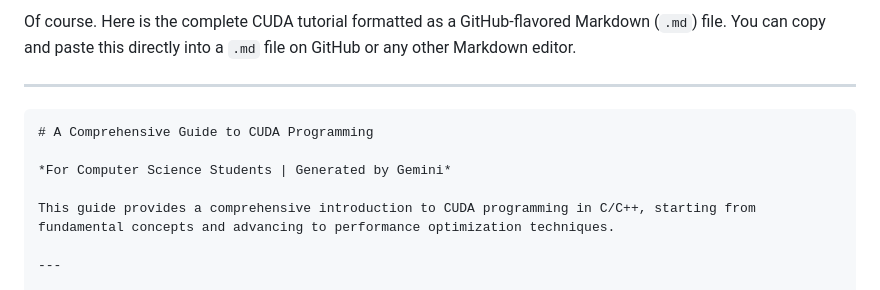
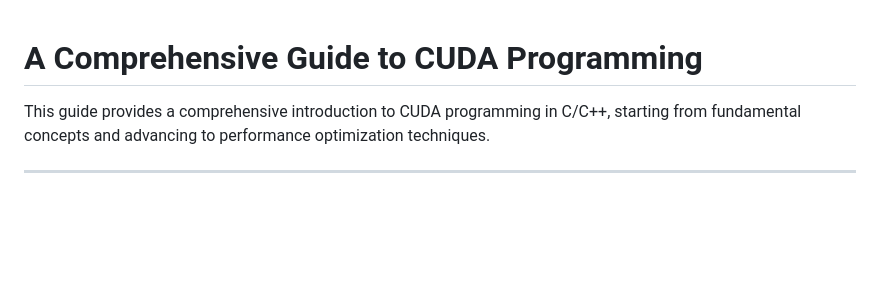
Before and after one commit to NirjharDebnath/Fourier, a Markdown page: cuda/help.md, the part around the change. Rendered like a GitHub page; blank space fills up the shorter version.

`````diff
--- a/cuda/help.md
+++ b/cuda/help.md
@@ -1,11 +1,4 @@
-Of course. Here is the complete CUDA tutorial formatted as a GitHub-flavored Markdown (`.md`) file. You can copy and paste this directly into a `.md` file on GitHub or any other Markdown editor.
-
------
-
-````markdown
 # A Comprehensive Guide to CUDA Programming
-
-*For Computer Science Students | Generated by Gemini*
 
 This guide provides a comprehensive introduction to CUDA programming in C/C++, starting from fundamental concepts and advancing to performance optimization techniques.
 
`````
